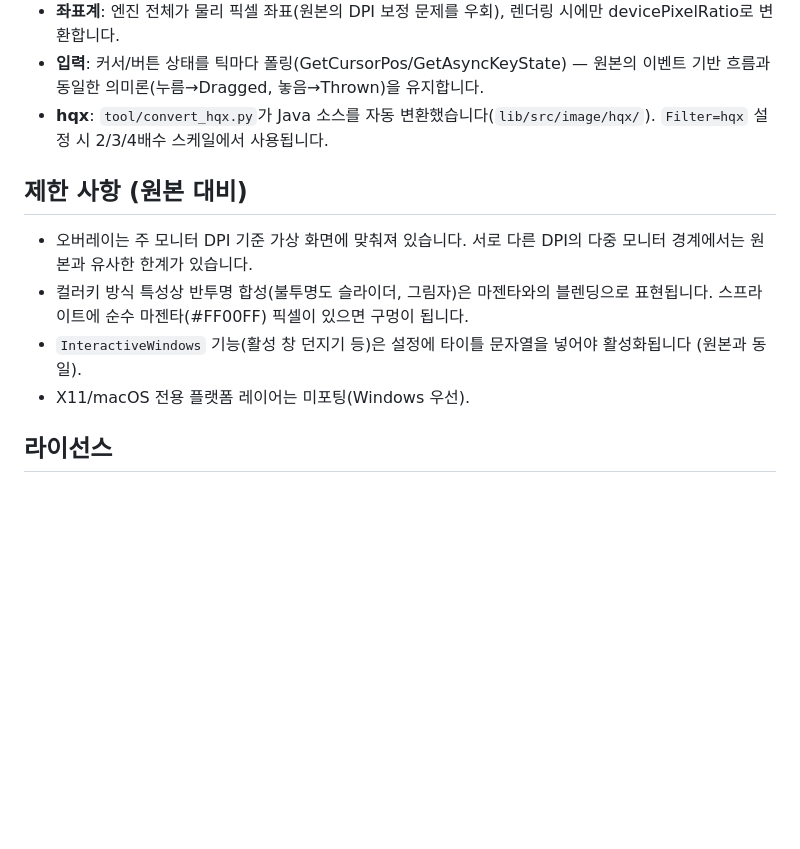
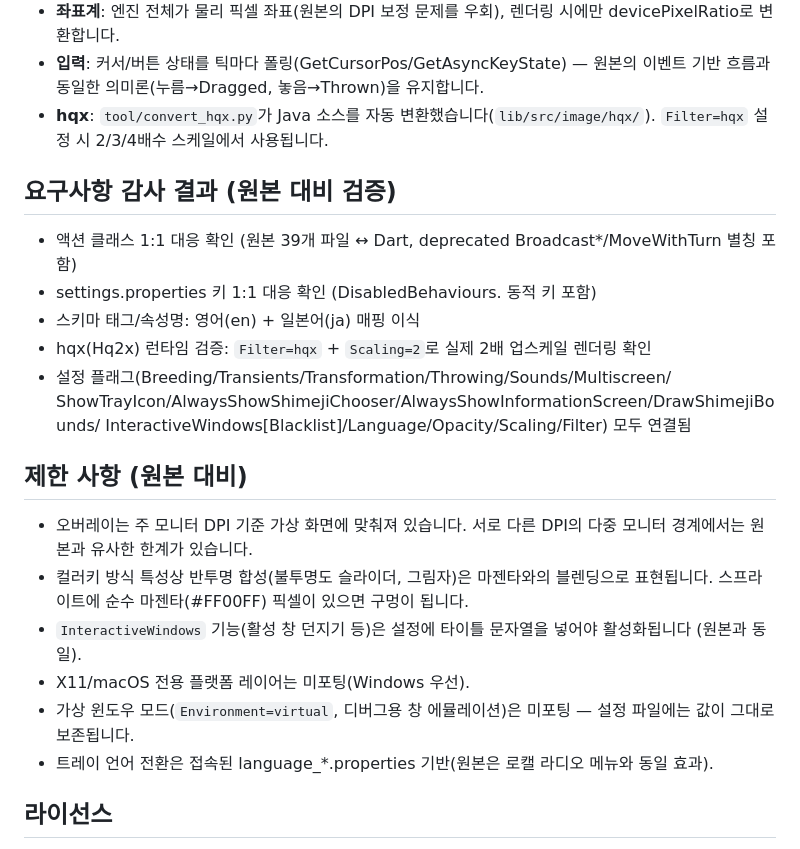
Before and after one commit to pnpcrow/Shimeji-Flutter, a Markdown page: README.md, the part around the change. Rendered like a GitHub page; blank space fills up the shorter version.

Commit message:
docs: record the requirements audit results and remaining limits
Action-class and settings-key parity checks, hqx runtime verification,
wired settings flags, and the not-ported virtual window mode.

```diff
--- a/README.md
+++ b/README.md
@@ -65,6 +65,16 @@ build\windows\x64\runner\Release\shimeji_flutter.exe
 - **hqx**: `tool/convert_hqx.py`가 Java 소스를 자동 변환했습니다(`lib/src/image/hqx/`).
   `Filter=hqx` 설정 시 2/3/4배수 스케일에서 사용됩니다.
 
+## 요구사항 감사 결과 (원본 대비 검증)
+
+- 액션 클래스 1:1 대응 확인 (원본 39개 파일 ↔ Dart, deprecated Broadcast*/MoveWithTurn 별칭 포함)
+- settings.properties 키 1:1 대응 확인 (DisabledBehaviours.<set> 동적 키 포함)
+- 스키마 태그/속성명: 영어(en) + 일본어(ja) 매핑 이식
+- hqx(Hq2x) 런타임 검증: `Filter=hqx` + `Scaling=2`로 실제 2배 업스케일 렌더링 확인
+- 설정 플래그(Breeding/Transients/Transformation/Throwing/Sounds/Multiscreen/
+  ShowTrayIcon/AlwaysShowShimejiChooser/AlwaysShowInformationScreen/DrawShimejiBounds/
+  InteractiveWindows[Blacklist]/Language/Opacity/Scaling/Filter) 모두 연결됨
+
 ## 제한 사항 (원본 대비)
 
 - 오버레이는 주 모니터 DPI 기준 가상 화면에 맞춰져 있습니다. 서로 다른 DPI의 다중 모니터
@@ -74,6 +84,9 @@ build\windows\x64\runner\Release\shimeji_flutter.exe
 - `InteractiveWindows` 기능(활성 창 던지기 등)은 설정에 타이틀 문자열을 넣어야 활성화됩니다
   (원본과 동일).
 - X11/macOS 전용 플랫폼 레이어는 미포팅(Windows 우선).
+- 가상 윈도우 모드(`Environment=virtual`, 디버그용 창 에뮬레이션)은 미포팅 — 설정 파일에는
+  값이 그대로 보존됩니다.
+- 트레이 언어 전환은 접속된 language_*.properties 기반(원본은 로캘 라디오 메뉴와 동일 효과).
 
 ## 라이선스
 
```
